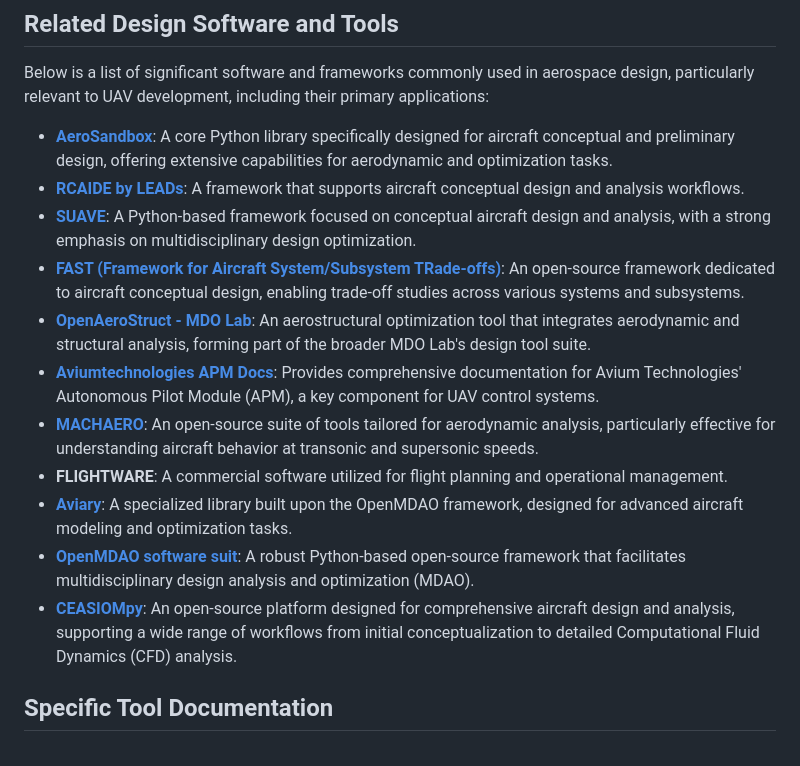
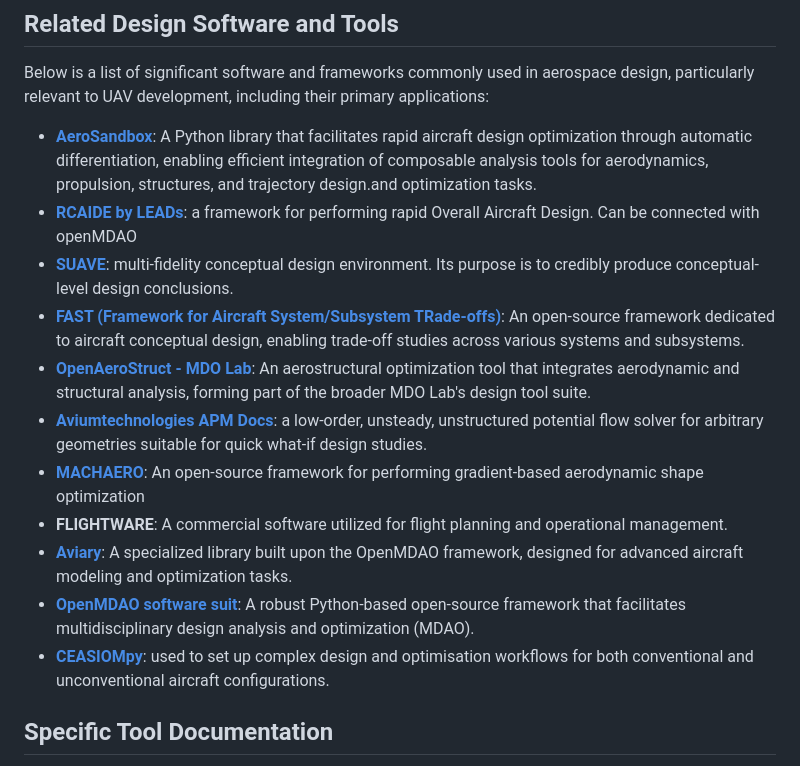
Before and after one commit to AhmedMoustafaa/Vehicle-Design-Compendium, a Markdown page: 05_Tools_and_Software_Guides/README.md, the part around the change. Drawn GitHub-style.

```diff
--- a/05_Tools_and_Software_Guides/README.md
+++ b/05_Tools_and_Software_Guides/README.md
@@ -6,17 +6,17 @@ This section of the Fixed-Wing UAV Design Compendium provides an overview and gu
 
 Below is a list of significant software and frameworks commonly used in aerospace design, particularly relevant to UAV development, including their primary applications:
 
-* **[AeroSandbox](https://github.com/peterdsharpe/AeroSandbox)**: A core Python library specifically designed for aircraft conceptual and preliminary design, offering extensive capabilities for aerodynamic and optimization tasks.
-* **[RCAIDE by LEADs](https://github.com/leadsgroup/RCAIDE_LEADS)**: A framework that supports aircraft conceptual design and analysis workflows.
-* **[SUAVE](https://github.com/suavecode/SUAVE)**: A Python-based framework focused on conceptual aircraft design and analysis, with a strong emphasis on multidisciplinary design optimization.
+* **[AeroSandbox](https://github.com/peterdsharpe/AeroSandbox)**: A Python library that facilitates rapid aircraft design optimization through automatic differentiation, enabling efficient integration of composable analysis tools for aerodynamics, propulsion, structures, and trajectory design.and optimization tasks.
+* **[RCAIDE by LEADs](https://github.com/leadsgroup/RCAIDE_LEADS)**: a framework for performing rapid Overall Aircraft Design. Can be connected with openMDAO
+* **[SUAVE](https://github.com/suavecode/SUAVE)**: multi-fidelity conceptual design environment. Its purpose is to credibly produce conceptual-level design conclusions.
 * **[FAST (Framework for Aircraft System/Subsystem TRade-offs)](https://github.com/fast-aircraft-design/FAST-OAD)**: An open-source framework dedicated to aircraft conceptual design, enabling trade-off studies across various systems and subsystems.
 * **[OpenAeroStruct - MDO Lab](https://github.com/mdolab/OpenAeroStruct/tree/main)**: An aerostructural optimization tool that integrates aerodynamic and structural analysis, forming part of the broader MDO Lab's design tool suite.
-* **[Aviumtechnologies APM Docs](https://docs.aviumtechnologies.com)**: Provides comprehensive documentation for Avium Technologies' Autonomous Pilot Module (APM), a key component for UAV control systems.
-* **[MACHAERO](https://mdolab-mach-aero.readthedocs-hosted.com/en/latest/)**: An open-source suite of tools tailored for aerodynamic analysis, particularly effective for understanding aircraft behavior at transonic and supersonic speeds.
+* **[Aviumtechnologies APM Docs](https://docs.aviumtechnologies.com)**:  a low-order, unsteady, unstructured potential flow solver for arbitrary geometries suitable for quick what-if design studies.
+* **[MACHAERO](https://mdolab-mach-aero.readthedocs-hosted.com/en/latest/)**: An open-source framework for performing gradient-based aerodynamic shape optimization
 * **FLIGHTWARE**: A commercial software utilized for flight planning and operational management.
 * **[Aviary](https://github.com/OpenMDAO/Aviary/tree/main)**: A specialized library built upon the OpenMDAO framework, designed for advanced aircraft modeling and optimization tasks.
 * **[OpenMDAO software suit](https://github.com/OpenMDAO/OpenMDAO)**: A robust Python-based open-source framework that facilitates multidisciplinary design analysis and optimization (MDAO).
-* **[CEASIOMpy](https://github.com/cfsengineering/CEASIOMpy/tree/main)**: An open-source platform designed for comprehensive aircraft design and analysis, supporting a wide range of workflows from initial conceptualization to detailed Computational Fluid Dynamics (CFD) analysis.
+* **[CEASIOMpy](https://github.com/cfsengineering/CEASIOMpy/tree/main)**: used to set up complex design and optimisation workflows for both conventional and unconventional aircraft configurations.
 
 ## Specific Tool Documentation
 
```
